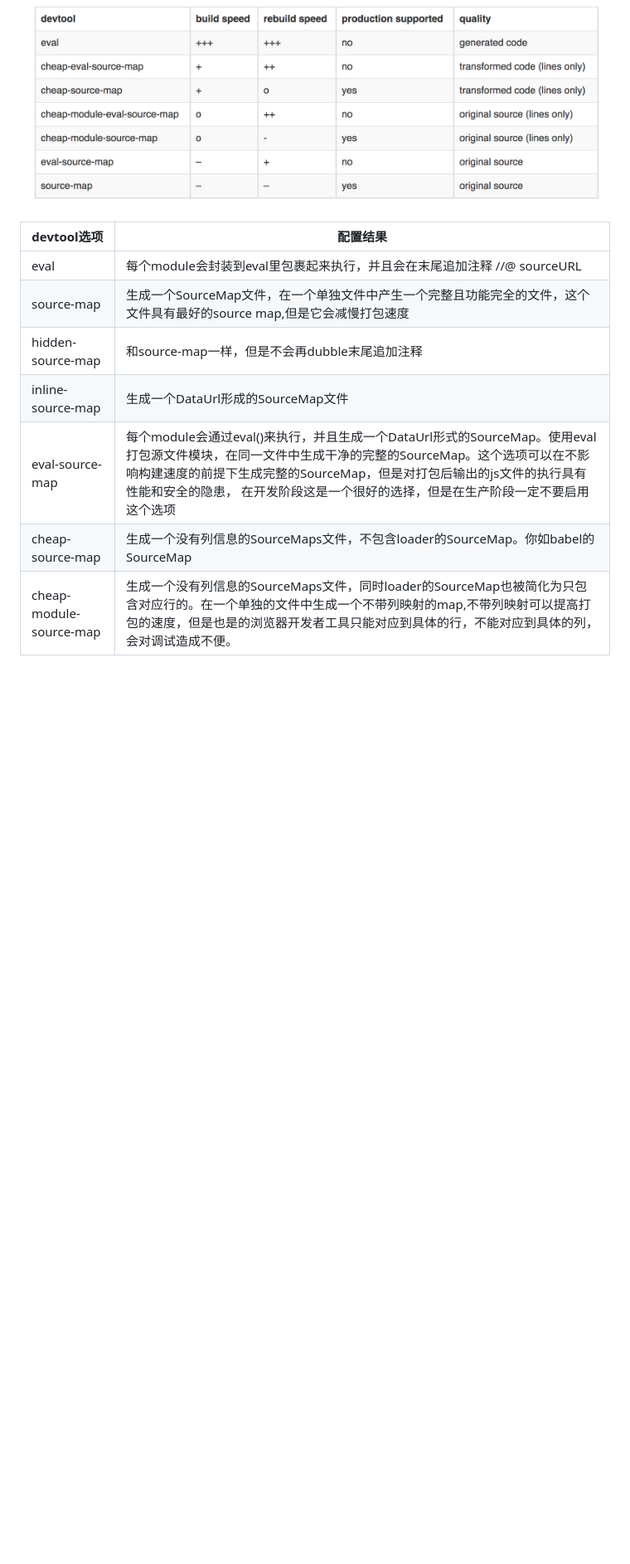
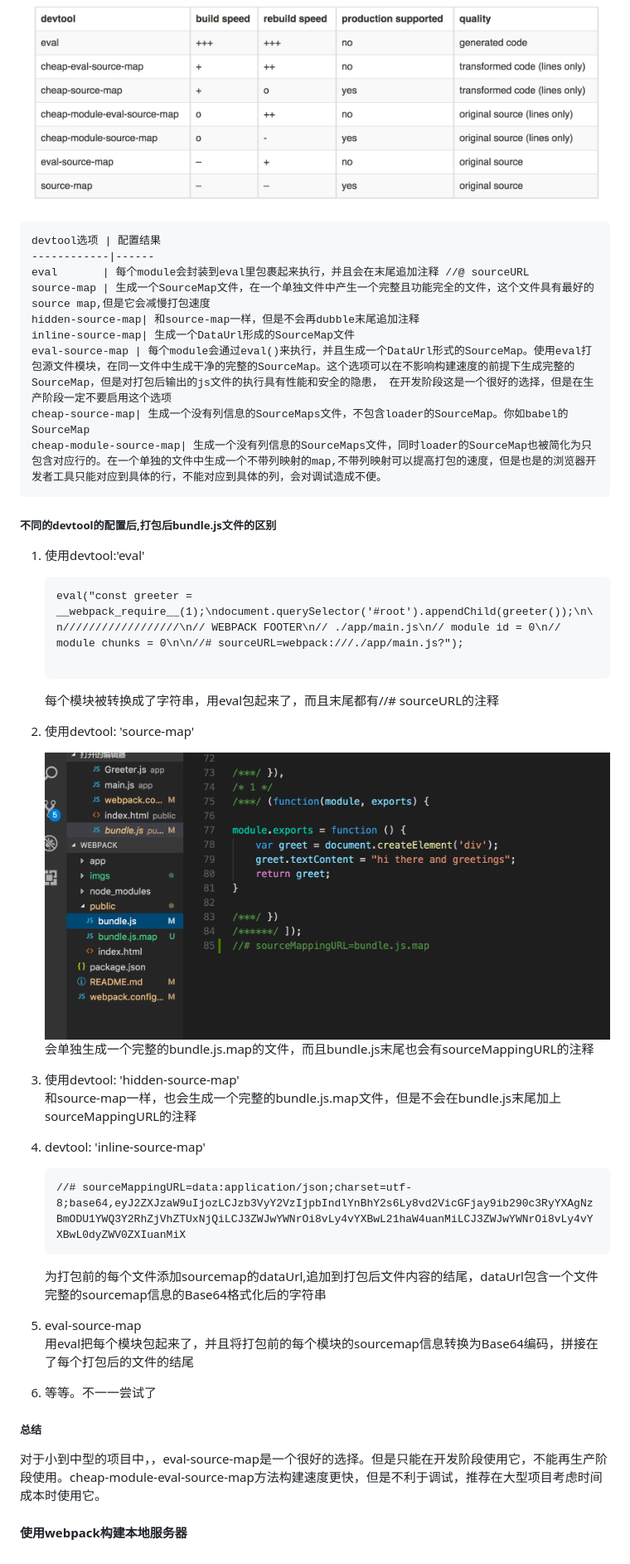
Before and after one commit to munan2/webpack, a Markdown page: README.md, the part around the change printed below. Shown: that part at 83% size. Drawn GitHub-style; pictures changed too: imgs/webpack05.png (added); blank space fills up the shorter version.

Commit message:
webpack学习

````diff
--- a/README.md
+++ b/README.md
@@ -113,12 +114,40 @@
 #### 生成Source Maps(个人称之为资源映射表)
 ![](imgs/webpack04.png)
 
-devtool选项 | 配置结果
-------------|------
-eval       | 每个module会封装到eval里包裹起来执行，并且会在末尾追加注释 //@ sourceURL
-source-map | 生成一个SourceMap文件，在一个单独文件中产生一个完整且功能完全的文件，这个文件具有最好的source map,但是它会减慢打包速度
-hidden-source-map| 和source-map一样，但是不会再dubble末尾追加注释
-inline-source-map| 生成一个DataUrl形成的SourceMap文件
-eval-source-map | 每个module会通过eval()来执行，并且生成一个DataUrl形式的SourceMap。使用eval打包源文件模块，在同一文件中生成干净的完整的SourceMap。这个选项可以在不影响构建速度的前提下生成完整的SourceMap，但是对打包后输出的js文件的执行具有性能和安全的隐患， 在开发阶段这是一个很好的选择，但是在生产阶段一定不要启用这个选项
-cheap-source-map| 生成一个没有列信息的SourceMaps文件，不包含loader的SourceMap。你如babel的SourceMap
-cheap-module-source-map| 生成一个没有列信息的SourceMaps文件，同时loader的SourceMap也被简化为只包含对应行的。在一个单独的文件中生成一个不带列映射的map,不带列映射可以提高打包的速度，但是也是的浏览器开发者工具只能对应到具体的行，不能对应到具体的列，会对调试造成不便。
+	devtool选项 | 配置结果
+	------------|------
+	eval       | 每个module会封装到eval里包裹起来执行，并且会在末尾追加注释 //@ sourceURL
+	source-map | 生成一个SourceMap文件，在一个单独文件中产生一个完整且功能完全的文件，这个文件具有最好的source map,但是它会减慢打包速度
+	hidden-source-map| 和source-map一样，但是不会再dubble末尾追加注释
+	inline-source-map| 生成一个DataUrl形成的SourceMap文件
+	eval-source-map | 每个module会通过eval()来执行，并且生成一个DataUrl形式的SourceMap。使用eval打包源文件模块，在同一文件中生成干净的完整的SourceMap。这个选项可以在不影响构建速度的前提下生成完整的SourceMap，但是对打包后输出的js文件的执行具有性能和安全的隐患， 在开发阶段这是一个很好的选择，但是在生产阶段一定不要启用这个选项
+	cheap-source-map| 生成一个没有列信息的SourceMaps文件，不包含loader的SourceMap。你如babel的SourceMap
+	cheap-module-source-map| 生成一个没有列信息的SourceMaps文件，同时loader的SourceMap也被简化为只包含对应行的。在一个单独的文件中生成一个不带列映射的map,不带列映射可以提高打包的速度，但是也是的浏览器开发者工具只能对应到具体的行，不能对应到具体的列，会对调试造成不便。
+
+
+##### 不同的devtool的配置后,打包后bundle.js文件的区别
+1. 使用devtool:'eval'
+
+	```
+	eval("const greeter = __webpack_require__(1);\ndocument.querySelector('#root').appendChild(greeter());\n\n//////////////////\n// WEBPACK FOOTER\n// ./app/main.js\n// module id = 0\n// module chunks = 0\n\n//# sourceURL=webpack:///./app/main.js?");
+
+	```
+	每个模块被转换成了字符串，用eval包起来了，而且末尾都有//# sourceURL的注释
+2. 使用devtool: 'source-map'
+
+	![](imgs/webpack05.png)
+	会单独生成一个完整的bundle.js.map的文件，而且bundle.js末尾也会有sourceMappingURL的注释
+3. 使用devtool: 'hidden-source-map'
+	和source-map一样，也会生成一个完整的bundle.js.map文件，但是不会在bundle.js末尾加上sourceMappingURL的注释
+4. devtool: 'inline-source-map'
+
+	```
+	//# sourceMappingURL=data:application/json;charset=utf-8;base64,eyJ2ZXJzaW9uIjozLCJzb3VyY2VzIjpbIndlYnBhY2s6Ly8vd2VicGFjay9ib290c3RyYXAgNzBmODU1YWQ3Y2RhZjVhZTUxNjQiLCJ3ZWJwYWNrOi8vLy4vYXBwL21haW4uanMiLCJ3ZWJwYWNrOi8vLy4vYXBwL0dyZWV0ZXIuanMiX
+	```
+	为打包前的每个文件添加sourcemap的dataUrl,追加到打包后文件内容的结尾，dataUrl包含一个文件完整的sourcemap信息的Base64格式化后的字符串
+5. eval-source-map
+	用eval把每个模块包起来了，并且将打包前的每个模块的sourcemap信息转换为Base64编码，拼接在了每个打包后的文件的结尾
+6. 等等。不一一尝试了
+##### 总结
+对于小到中型的项目中，，eval-source-map是一个很好的选择。但是只能在开发阶段使用它，不能再生产阶段使用。cheap-module-eval-source-map方法构建速度更快，但是不利于调试，推荐在大型项目考虑时间成本时使用它。
+#### 使用webpack构建本地服务器
````
Also changed, not shown: other parts of README.md (+1 -0 lines), 4 other files.
